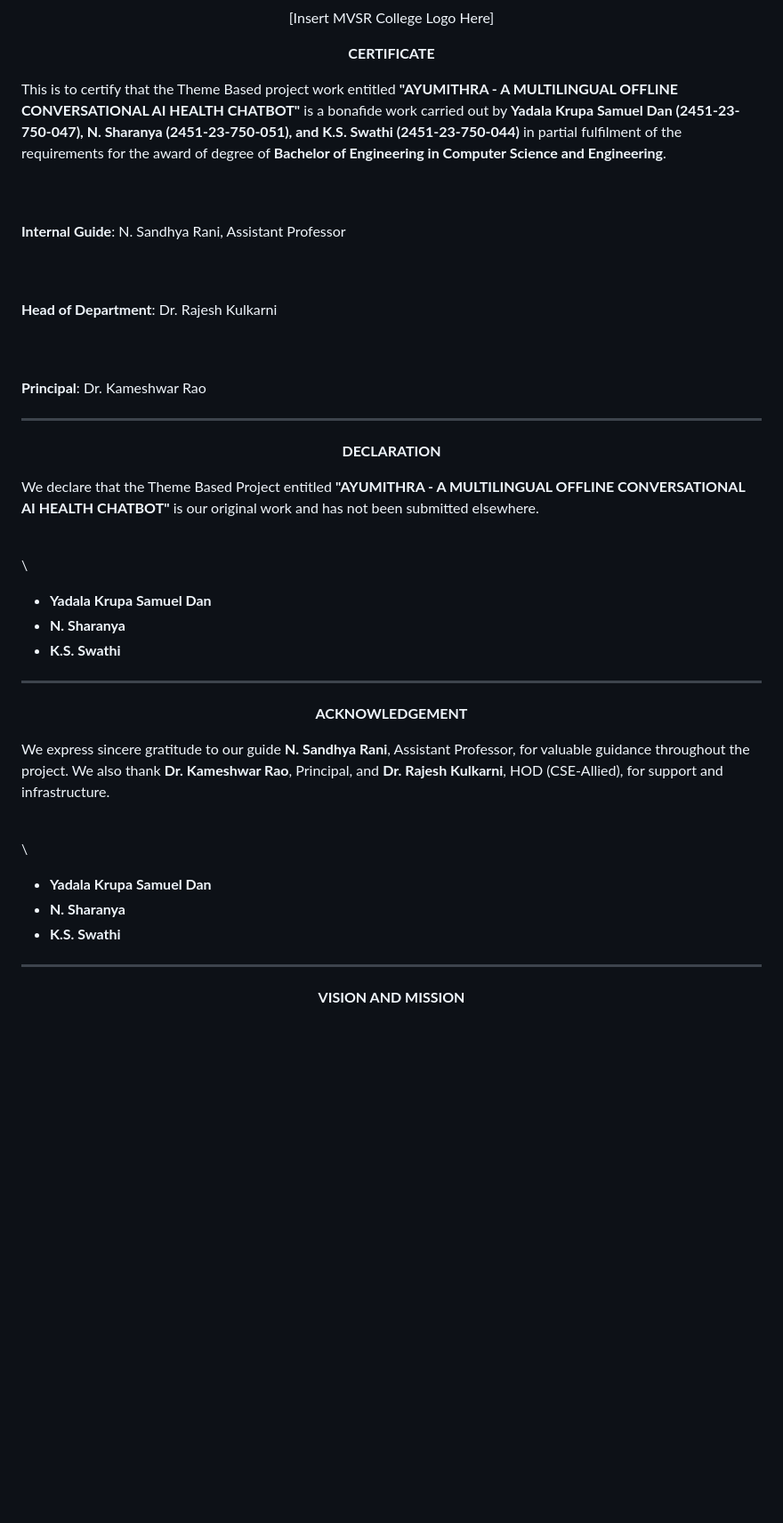
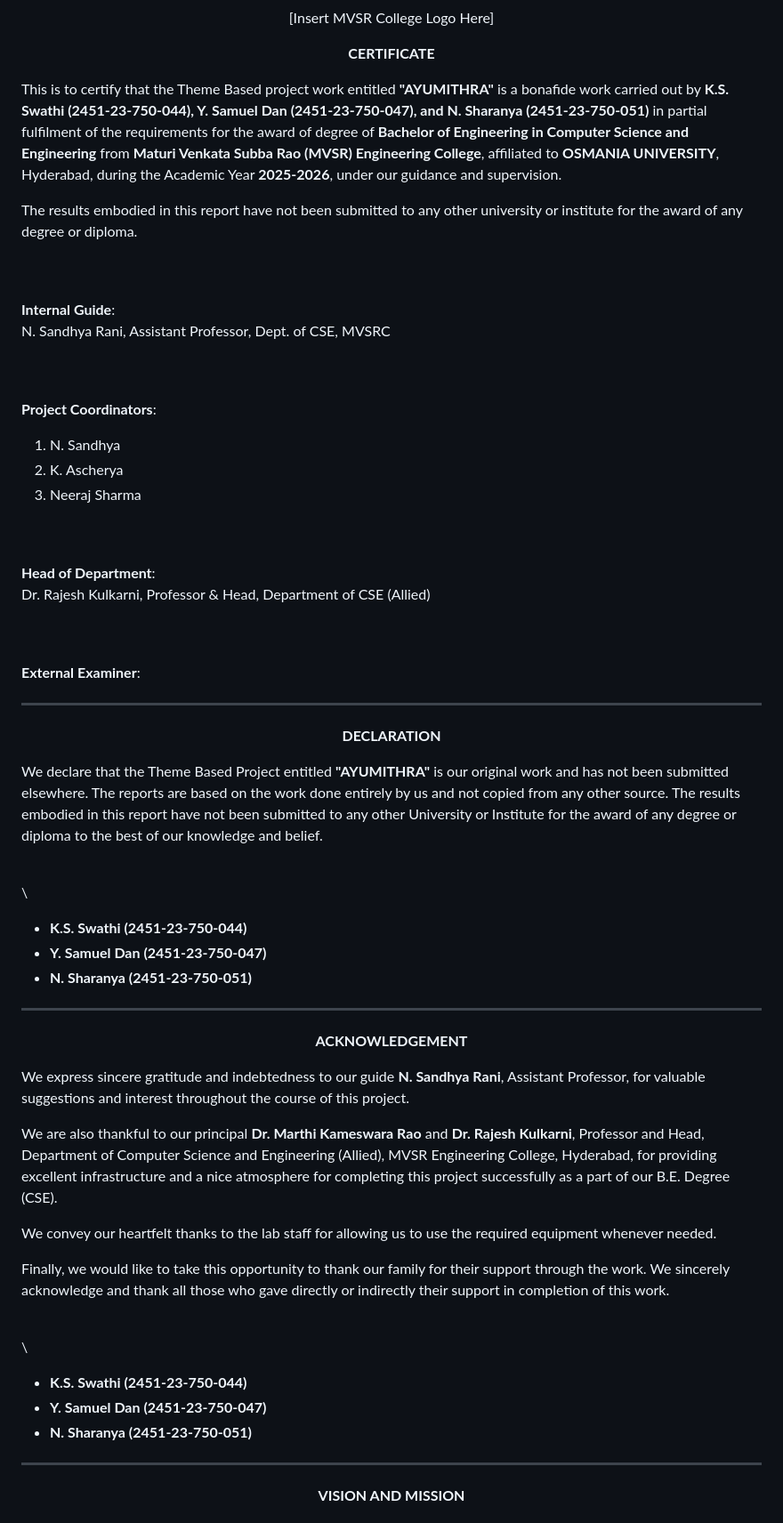
Before and after one commit to samdan-honey/ayumithra, a Markdown page: AyuMithra_Project_Report_Final.md, the part around one of its changes. Shown at 89% size. Rendered like a GitHub page; blank space fills up the shorter version.

```diff
--- a/AyuMithra_Project_Report_Final.md
+++ b/AyuMithra_Project_Report_Final.md
@@ -56,43 +55,60 @@ PDF EXPORT FORMATTING COMPLIANCE INSTRUCTIONS:
 
 <p align="center"><b>CERTIFICATE</b></p>
 
-This is to certify that the Theme Based project work entitled **"AYUMITHRA - A MULTILINGUAL OFFLINE CONVERSATIONAL AI HEALTH CHATBOT"** is a bonafide work carried out by **Yadala Krupa Samuel Dan (2451-23-750-047), N. Sharanya (2451-23-750-051), and K.S. Swathi (2451-23-750-044)** in partial fulfilment of the requirements for the award of degree of **Bachelor of Engineering in Computer Science and Engineering**.
+This is to certify that the Theme Based project work entitled **"AYUMITHRA"** is a bonafide work carried out by **K.S. Swathi (2451-23-750-044), Y. Samuel Dan (2451-23-750-047), and N. Sharanya (2451-23-750-051)** in partial fulfilment of the requirements for the award of degree of **Bachelor of Engineering in Computer Science and Engineering** from **Maturi Venkata Subba Rao (MVSR) Engineering College**, affiliated to **OSMANIA UNIVERSITY**, Hyderabad, during the Academic Year **2025-2026**, under our guidance and supervision.
+
+The results embodied in this report have not been submitted to any other university or institute for the award of any degree or diploma.
 
 \
 \
-**Internal Guide**: N. Sandhya Rani, Assistant Professor
+**Internal Guide**:
+N. Sandhya Rani, Assistant Professor, Dept. of CSE, MVSRC
 
 \
 \
-**Head of Department**: Dr. Rajesh Kulkarni
+**Project Coordinators**:
+1. N. Sandhya
+2. K. Ascherya
+3. Neeraj Sharma
 
 \
 \
-**Principal**: Dr. Kameshwar Rao
+**Head of Department**:
+Dr. Rajesh Kulkarni, Professor & Head, Department of CSE (Allied)
+
+\
+\
+**External Examiner**:
 
 ---
 
 <p align="center"><b>DECLARATION</b></p>
 
-We declare that the Theme Based Project entitled **"AYUMITHRA - A MULTILINGUAL OFFLINE CONVERSATIONAL AI HEALTH CHATBOT"** is our original work and has not been submitted elsewhere.
+We declare that the Theme Based Project entitled **"AYUMITHRA"** is our original work and has not been submitted elsewhere. The reports are based on the work done entirely by us and not copied from any other source. The results embodied in this report have not been submitted to any other University or Institute for the award of any degree or diploma to the best of our knowledge and belief.
 
 \
 \
-* **Yadala Krupa Samuel Dan**
-* **N. Sharanya**
-* **K.S. Swathi**
+* **K.S. Swathi (2451-23-750-044)**
+* **Y. Samuel Dan (2451-23-750-047)**
+* **N. Sharanya (2451-23-750-051)**
 
 ---
 
 <p align="center"><b>ACKNOWLEDGEMENT</b></p>
 
-We express sincere gratitude to our guide **N. Sandhya Rani**, Assistant Professor, for valuable guidance throughout the project. We also thank **Dr. Kameshwar Rao**, Principal, and **Dr. Rajesh Kulkarni**, HOD (CSE-Allied), for support and infrastructure.
+We express sincere gratitude and indebtedness to our guide **N. Sandhya Rani**, Assistant Professor, for valuable suggestions and interest throughout the course of this project.
+
+We are also thankful to our principal **Dr. Marthi Kameswara Rao** and **Dr. Rajesh Kulkarni**, Professor and Head, Department of Computer Science and Engineering (Allied), MVSR Engineering College, Hyderabad, for providing excellent infrastructure and a nice atmosphere for completing this project successfully as a part of our B.E. Degree (CSE).
+
+We convey our heartfelt thanks to the lab staff for allowing us to use the required equipment whenever needed.
+
+Finally, we would like to take this opportunity to thank our family for their support through the work. We sincerely acknowledge and thank all those who gave directly or indirectly their support in completion of this work.
 
 \
 \
-* **Yadala Krupa Samuel Dan**
-* **N. Sharanya**
-* **K.S. Swathi**
+* **K.S. Swathi (2451-23-750-044)**
+* **Y. Samuel Dan (2451-23-750-047)**
+* **N. Sharanya (2451-23-750-051)**
 
 ---
 
```
Also changed, not shown: other parts of AyuMithra_Project_Report_Final.md (+25 -45 lines), AyuMithra_Project_Report_Print.md (+21 -40 lines).
